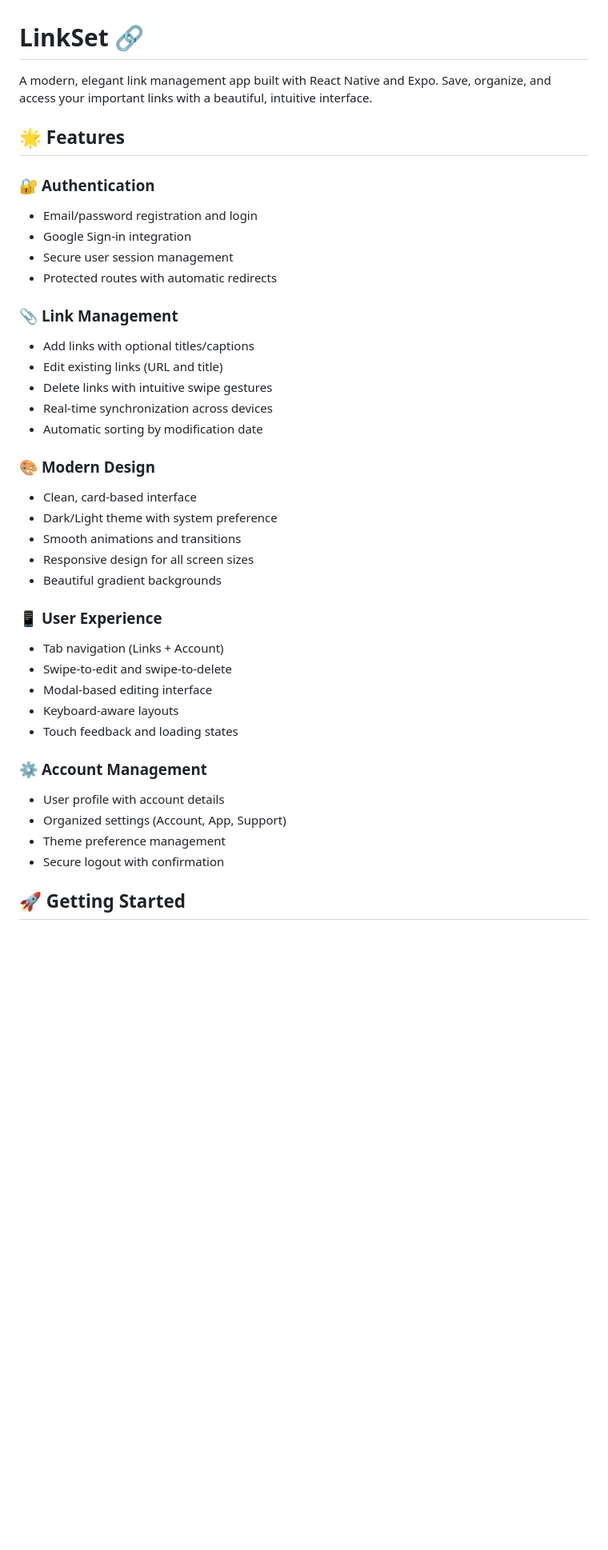
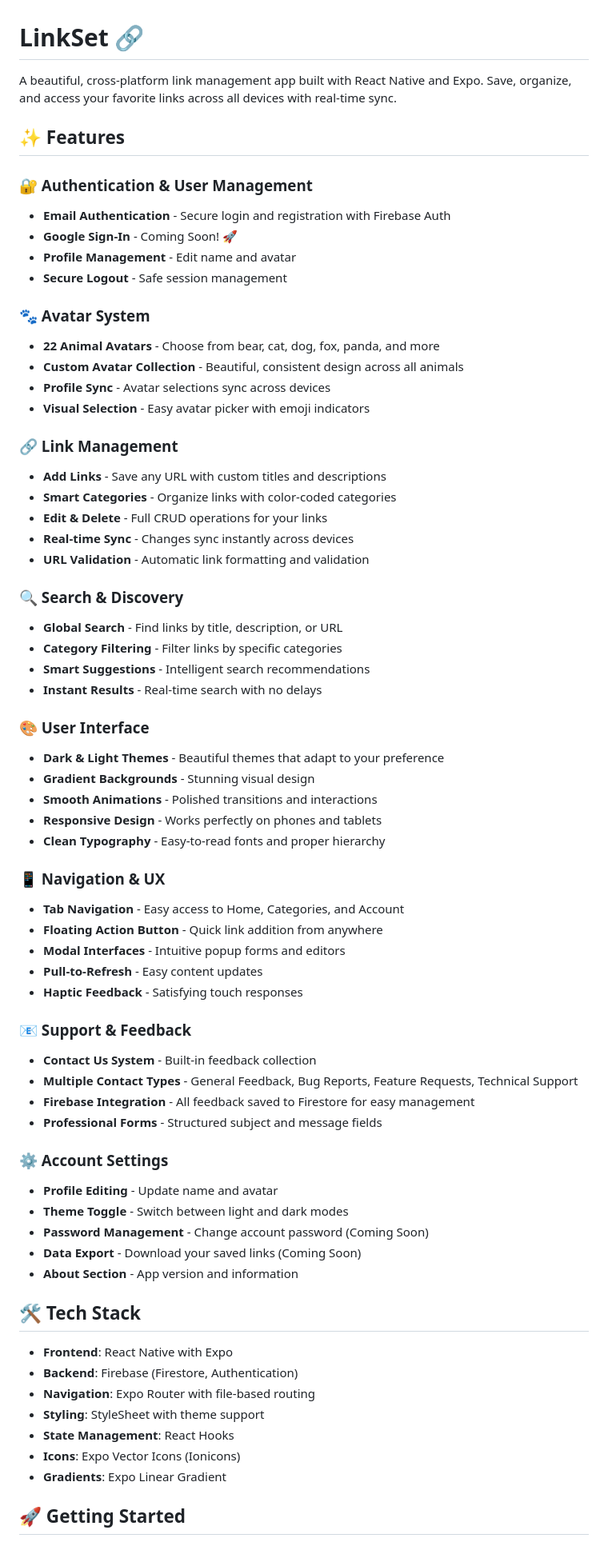
Before and after one commit to Flames004/linkset, a Markdown page: README.md, the part around one of its changes. Shown at 80% size. GitHub-like rendering; blank space fills up the shorter version.

Commit message:
update readme to list added features

```diff
--- a/README.md
+++ b/README.md
@@ -1,41 +1,70 @@
 # LinkSet 🔗
 
-A modern, elegant link management app built with React Native and Expo. Save, organize, and access your important links with a beautiful, intuitive interface.
+A beautiful, cross-platform link management app built with React Native and Expo. Save, organize, and access your favorite links across all devices with real-time sync.
 
-## 🌟 Features
+## ✨ Features
 
-### 🔐 **Authentication**
-- Email/password registration and login
-- Google Sign-in integration
-- Secure user session management
-- Protected routes with automatic redirects
+### 🔐 Authentication & User Management
+- **Email Authentication** - Secure login and registration with Firebase Auth
+- **Google Sign-In** - Coming Soon! 🚀
+- **Profile Management** - Edit name and avatar
+- **Secure Logout** - Safe session management
 
-### 📎 **Link Management**
-- Add links with optional titles/captions
-- Edit existing links (URL and title)
-- Delete links with intuitive swipe gestures
-- Real-time synchronization across devices
-- Automatic sorting by modification date
+### 🐾 Avatar System
+- **22 Animal Avatars** - Choose from bear, cat, dog, fox, panda, and more
+- **Custom Avatar Collection** - Beautiful, consistent design across all animals
+- **Profile Sync** - Avatar selections sync across devices
+- **Visual Selection** - Easy avatar picker with emoji indicators
 
-### 🎨 **Modern Design**
-- Clean, card-based interface
-- Dark/Light theme with system preference
-- Smooth animations and transitions
-- Responsive design for all screen sizes
-- Beautiful gradient backgrounds
+### 🔗 Link Management
+- **Add Links** - Save any URL with custom titles and descriptions
+- **Smart Categories** - Organize links with color-coded categories
+- **Edit & Delete** - Full CRUD operations for your links
+- **Real-time Sync** - Changes sync instantly across devices
+- **URL Validation** - Automatic link formatting and validation
 
-### 📱 **User Experience**
-- Tab navigation (Links + Account)
-- Swipe-to-edit and swipe-to-delete
-- Modal-based editing interface
-- Keyboard-aware layouts
-- Touch feedback and loading states
+### 🔍 Search & Discovery
+- **Global Search** - Find links by title, description, or URL
+- **Category Filtering** - Filter links by specific categories
+- **Smart Suggestions** - Intelligent search recommendations
+- **Instant Results** - Real-time search with no delays
 
-### ⚙️ **Account Management**
-- User profile with account details
-- Organized settings (Account, App, Support)
-- Theme preference management
-- Secure logout with confirmation
+### 🎨 User Interface
+- **Dark & Light Themes** - Beautiful themes that adapt to your preference
+- **Gradient Backgrounds** - Stunning visual design
+- **Smooth Animations** - Polished transitions and interactions
+- **Responsive Design** - Works perfectly on phones and tablets
+- **Clean Typography** - Easy-to-read fonts and proper hierarchy
+
+### 📱 Navigation & UX
+- **Tab Navigation** - Easy access to Home, Categories, and Account
+- **Floating Action Button** - Quick link addition from anywhere
+- **Modal Interfaces** - Intuitive popup forms and editors
+- **Pull-to-Refresh** - Easy content updates
+- **Haptic Feedback** - Satisfying touch responses
+
+### 📧 Support & Feedback
+- **Contact Us System** - Built-in feedback collection
+- **Multiple Contact Types** - General Feedback, Bug Reports, Feature Requests, Technical Support
+- **Firebase Integration** - All feedback saved to Firestore for easy management
+- **Professional Forms** - Structured subject and message fields
+
+### ⚙️ Account Settings
+- **Profile Editing** - Update name and avatar
+- **Theme Toggle** - Switch between light and dark modes
+- **Password Management** - Change account password (Coming Soon)
+- **Data Export** - Download your saved links (Coming Soon)
+- **About Section** - App version and information
+
+## 🛠️ Tech Stack
+
+- **Frontend**: React Native with Expo
+- **Backend**: Firebase (Firestore, Authentication)
+- **Navigation**: Expo Router with file-based routing
+- **Styling**: StyleSheet with theme support
+- **State Management**: React Hooks
+- **Icons**: Expo Vector Icons (Ionicons)
+- **Gradients**: Expo Linear Gradient
 
 ## 🚀 Getting Started
 
```
Also changed, not shown: other parts of README.md (+36 -136 lines).
